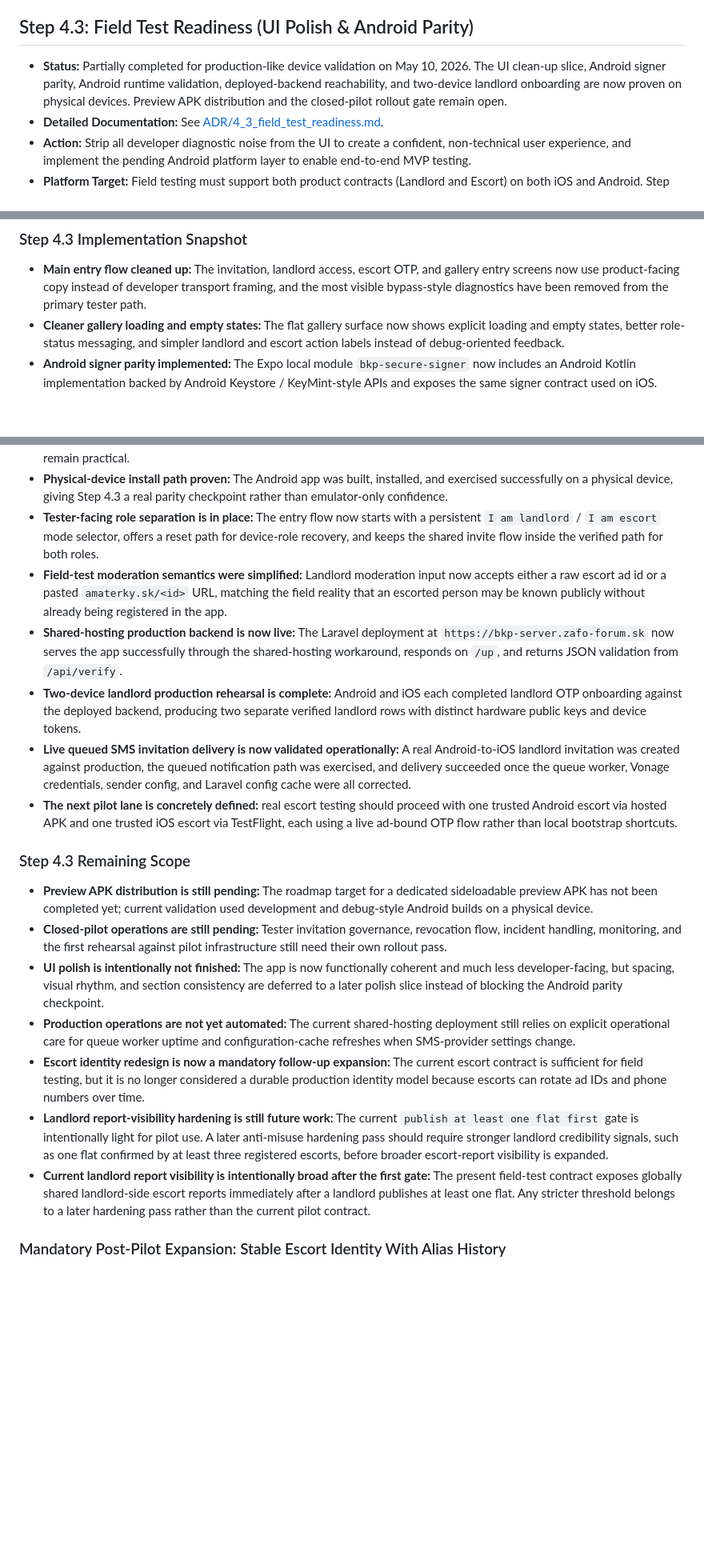
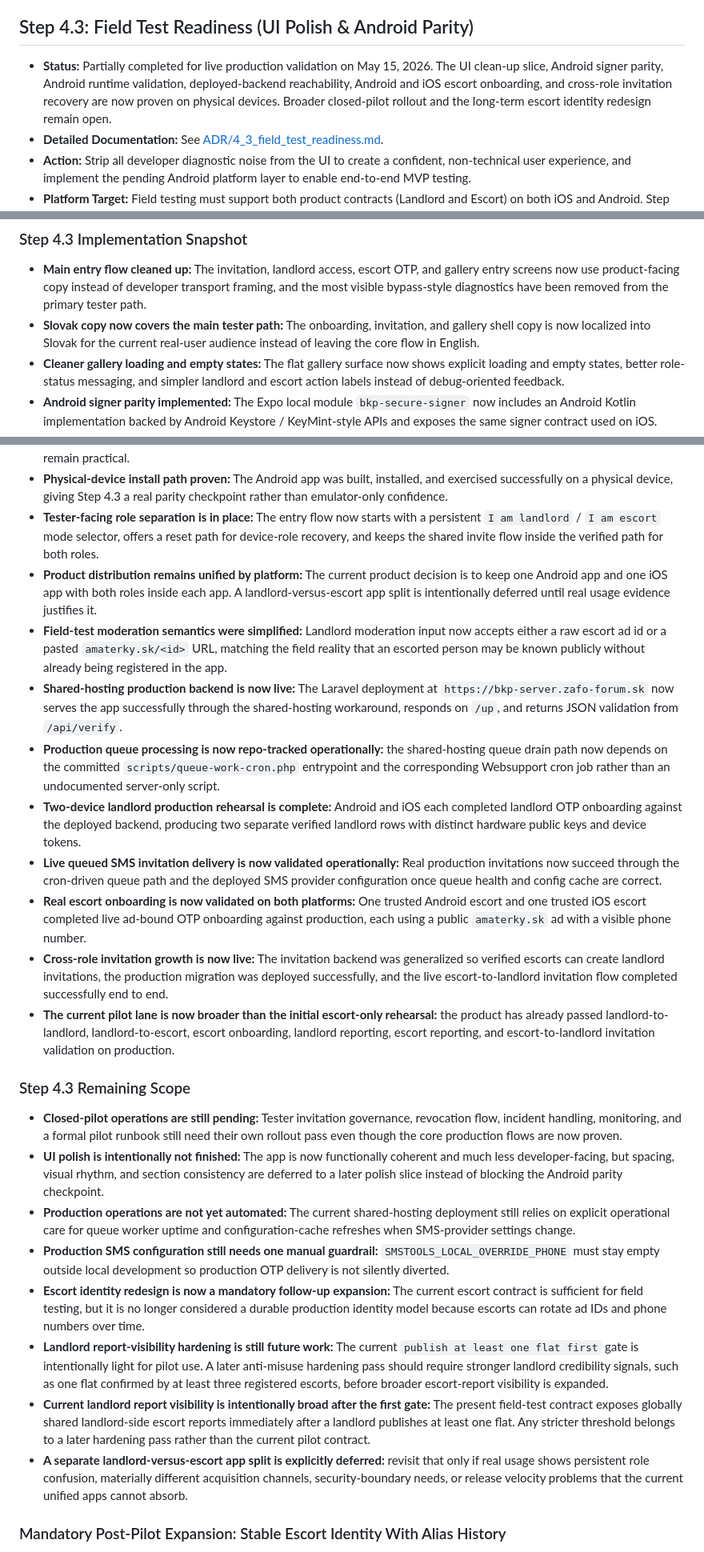
Before and after one commit to KontentWave/bkp-server, a Markdown page: .github/docs/project_sheet.md, 3 parts joined by grey strips. Shown at 80% size. Rendered like a GitHub page; blank space fills up the shorter version.

```diff
--- a/.github/docs/project_sheet.md
+++ b/.github/docs/project_sheet.md
@@ -374,7 +374,7 @@ The critical architectural boundary is still Task 1, but it should now be treate
 
 ## Step 4.3: Field Test Readiness (UI Polish & Android Parity)
 
-- **Status:** Partially completed for production-like device validation on May 10, 2026. The UI clean-up slice, Android signer parity, Android runtime validation, deployed-backend reachability, and two-device landlord onboarding are now proven on physical devices. Preview APK distribution and the closed-pilot rollout gate remain open.
+- **Status:** Partially completed for live production validation on May 15, 2026. The UI clean-up slice, Android signer parity, Android runtime validation, deployed-backend reachability, Android and iOS escort onboarding, and cross-role invitation recovery are now proven on physical devices. Broader closed-pilot rollout and the long-term escort identity redesign remain open.
 - **Detailed Documentation:** See [ADR/4_3_field_test_readiness.md](ADR/4_3_field_test_readiness.md).
 - **Action:** Strip all developer diagnostic noise from the UI to create a confident, non-technical user experience, and implement the pending Android platform layer to enable end-to-end MVP testing.
 - **Platform Target:** Field testing must support both product contracts (Landlord and Escort) on both iOS and Android. Step 4.3 is not only about Android escorts; it is the parity and rollout-readiness step for the two-role mobile product across both platforms.
@@ -423,6 +423,7 @@ The critical architectural boundary is still Task 1, but it should now be treate
 ### Step 4.3 Implementation Snapshot
 
 - **Main entry flow cleaned up:** The invitation, landlord access, escort OTP, and gallery entry screens now use product-facing copy instead of developer transport framing, and the most visible bypass-style diagnostics have been removed from the primary tester path.
+- **Slovak copy now covers the main tester path:** The onboarding, invitation, and gallery shell copy is now localized into Slovak for the current real-user audience instead of leaving the core flow in English.
 - **Cleaner gallery loading and empty states:** The flat gallery surface now shows explicit loading and empty states, better role-status messaging, and simpler landlord and escort action labels instead of debug-oriented feedback.
 - **Android signer parity implemented:** The Expo local module `bkp-secure-signer` now includes an Android Kotlin implementation backed by Android Keystore / KeyMint-style APIs and exposes the same signer contract used on iOS.
 - **Android onboarding and protected actions validated on a real device:** Manual device testing confirmed landlord bootstrap, escort OTP verification, invitation flow, gallery access, vote/report flows, and protected media actions all work on Android against the Laravel signature contract.
@@ -430,21 +431,26 @@ The critical architectural boundary is still Task 1, but it should now be treate
 - **Android screenshot blocking implemented with a development guard:** `expo-screen-capture` now protects Android non-development builds, while development builds intentionally allow screenshots so UI work and device debugging remain practical.
 - **Physical-device install path proven:** The Android app was built, installed, and exercised successfully on a physical device, giving Step 4.3 a real parity checkpoint rather than emulator-only confidence.
 - **Tester-facing role separation is in place:** The entry flow now starts with a persistent `I am landlord` / `I am escort` mode selector, offers a reset path for device-role recovery, and keeps the shared invite flow inside the verified path for both roles.
+- **Product distribution remains unified by platform:** The current product decision is to keep one Android app and one iOS app with both roles inside each app. A landlord-versus-escort app split is intentionally deferred until real usage evidence justifies it.
 - **Field-test moderation semantics were simplified:** Landlord moderation input now accepts either a raw escort ad id or a pasted `amaterky.sk/<id>` URL, matching the field reality that an escorted person may be known publicly without already being registered in the app.
 - **Shared-hosting production backend is now live:** The Laravel deployment at `https://bkp-server.zafo-forum.sk` now serves the app successfully through the shared-hosting workaround, responds on `/up`, and returns JSON validation from `/api/verify`.
+- **Production queue processing is now repo-tracked operationally:** the shared-hosting queue drain path now depends on the committed `scripts/queue-work-cron.php` entrypoint and the corresponding Websupport cron job rather than an undocumented server-only script.
 - **Two-device landlord production rehearsal is complete:** Android and iOS each completed landlord OTP onboarding against the deployed backend, producing two separate verified landlord rows with distinct hardware public keys and device tokens.
-- **Live queued SMS invitation delivery is now validated operationally:** A real Android-to-iOS landlord invitation was created against production, the queued notification path was exercised, and delivery succeeded once the queue worker, Vonage credentials, sender config, and Laravel config cache were all corrected.
-- **The next pilot lane is concretely defined:** real escort testing should proceed with one trusted Android escort via hosted APK and one trusted iOS escort via TestFlight, each using a live ad-bound OTP flow rather than local bootstrap shortcuts.
+- **Live queued SMS invitation delivery is now validated operationally:** Real production invitations now succeed through the cron-driven queue path and the deployed SMS provider configuration once queue health and config cache are correct.
+- **Real escort onboarding is now validated on both platforms:** One trusted Android escort and one trusted iOS escort completed live ad-bound OTP onboarding against production, each using a public `amaterky.sk` ad with a visible phone number.
+- **Cross-role invitation growth is now live:** The invitation backend was generalized so verified escorts can create landlord invitations, the production migration was deployed successfully, and the live escort-to-landlord invitation flow completed successfully end to end.
+- **The current pilot lane is now broader than the initial escort-only rehearsal:** the product has already passed landlord-to-landlord, landlord-to-escort, escort onboarding, landlord reporting, escort reporting, and escort-to-landlord invitation validation on production.
 
 ### Step 4.3 Remaining Scope
 
-- **Preview APK distribution is still pending:** The roadmap target for a dedicated sideloadable preview APK has not been completed yet; current validation used development and debug-style Android builds on a physical device.
-- **Closed-pilot operations are still pending:** Tester invitation governance, revocation flow, incident handling, monitoring, and the first rehearsal against pilot infrastructure still need their own rollout pass.
+- **Closed-pilot operations are still pending:** Tester invitation governance, revocation flow, incident handling, monitoring, and a formal pilot runbook still need their own rollout pass even though the core production flows are now proven.
 - **UI polish is intentionally not finished:** The app is now functionally coherent and much less developer-facing, but spacing, visual rhythm, and section consistency are deferred to a later polish slice instead of blocking the Android parity checkpoint.
 - **Production operations are not yet automated:** The current shared-hosting deployment still relies on explicit operational care for queue worker uptime and configuration-cache refreshes when SMS-provider settings change.
+- **Production SMS configuration still needs one manual guardrail:** `SMSTOOLS_LOCAL_OVERRIDE_PHONE` must stay empty outside local development so production OTP delivery is not silently diverted.
 - **Escort identity redesign is now a mandatory follow-up expansion:** The current escort contract is sufficient for field testing, but it is no longer considered a durable production identity model because escorts can rotate ad IDs and phone numbers over time.
 - **Landlord report-visibility hardening is still future work:** The current `publish at least one flat first` gate is intentionally light for pilot use. A later anti-misuse hardening pass should require stronger landlord credibility signals, such as one flat confirmed by at least three registered escorts, before broader escort-report visibility is expanded.
 - **Current landlord report visibility is intentionally broad after the first gate:** The present field-test contract exposes globally shared landlord-side escort reports immediately after a landlord publishes at least one flat. Any stricter threshold belongs to a later hardening pass rather than the current pilot contract.
+- **A separate landlord-versus-escort app split is explicitly deferred:** revisit that only if real usage shows persistent role confusion, materially different acquisition channels, security-boundary needs, or release velocity problems that the current unified apps cannot absorb.
 
 ### Mandatory Post-Pilot Expansion: Stable Escort Identity With Alias History
 
```
Also changed, not shown: backend/PRODUCTION_RUNBOOK.md (deleted, +0 -36 lines), 1 other file.
